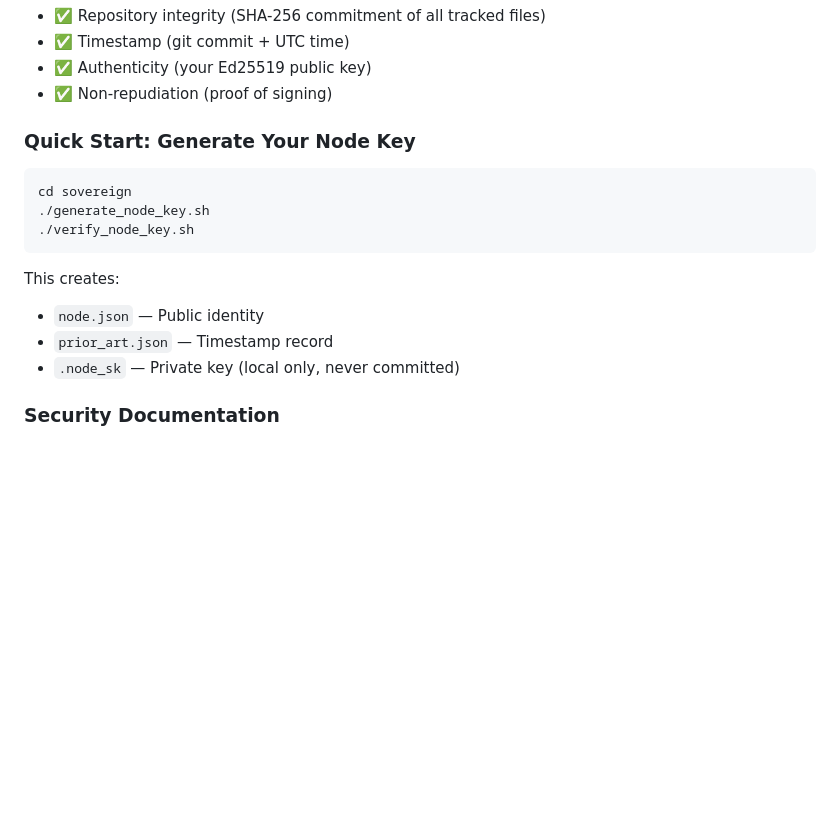
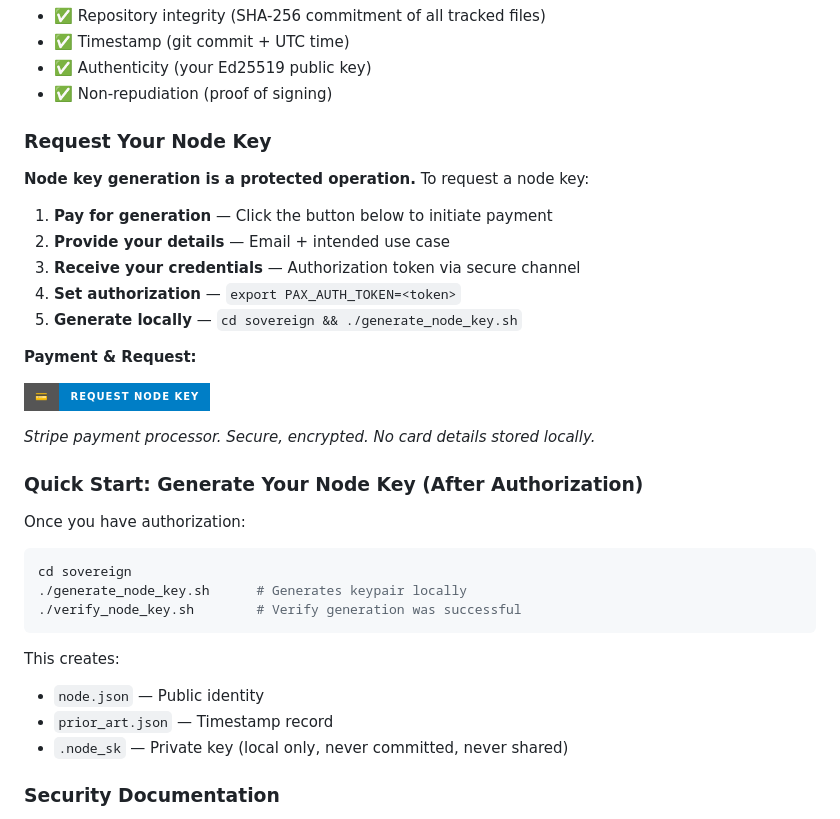
Before and after one commit to SNAPKITTYWEST/pax-coder, a Markdown page: README.md, the part around the change. Drawn GitHub-style; badges without logos; blank space fills up the shorter version.

````diff
--- a/README.md
+++ b/README.md
@@ -68,18 +68,36 @@ Every PAX-Coder output is **cryptographically signed** with a Sovereign Node Key
 - ✅ Authenticity (your Ed25519 public key)
 - ✅ Non-repudiation (proof of signing)
 
-### Quick Start: Generate Your Node Key
+### Request Your Node Key
+
+**Node key generation is a protected operation.** To request a node key:
+
+1. **Pay for generation** — Click the button below to initiate payment
+2. **Provide your details** — Email + intended use case
+3. **Receive your credentials** — Authorization token via secure channel
+4. **Set authorization** — `export PAX_AUTH_TOKEN=<token>`
+5. **Generate locally** — `cd sovereign && ./generate_node_key.sh`
+
+**Payment & Request:**
+
+[![Request Node Key](https://img.shields.io/badge/💳-Request%20Node%20Key-blue?style=for-the-badge)](https://snapkittywest.stripe.com/node-key-request)
+
+_Stripe payment processor. Secure, encrypted. No card details stored locally._
+
+### Quick Start: Generate Your Node Key (After Authorization)
+
+Once you have authorization:
 
 ```bash
 cd sovereign
-./generate_node_key.sh
-./verify_node_key.sh
+./generate_node_key.sh      # Generates keypair locally
+./verify_node_key.sh        # Verify generation was successful
 ```
 
 This creates:
 - `node.json` — Public identity
 - `prior_art.json` — Timestamp record
-- `.node_sk` — Private key (local only, never committed)
+- `.node_sk` — Private key (local only, never committed, never shared)
 
 ### Security Documentation
 
````
Also changed, not shown: NODE_KEY_REQUEST_POLICY.md (added, +268 -0 lines).
